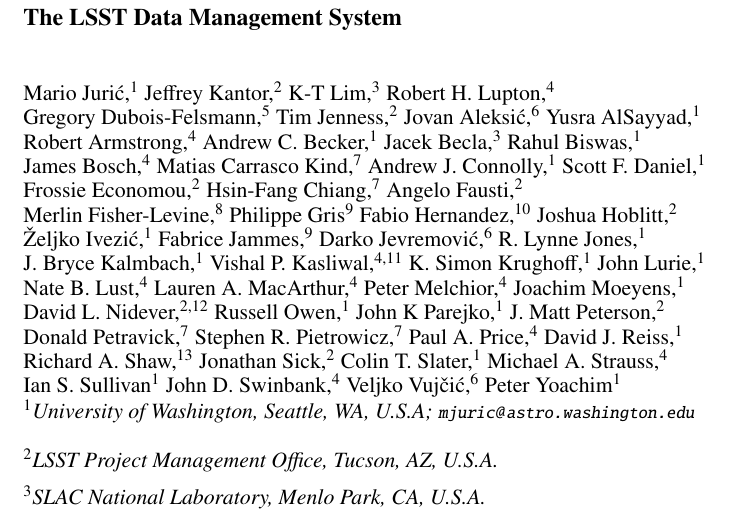
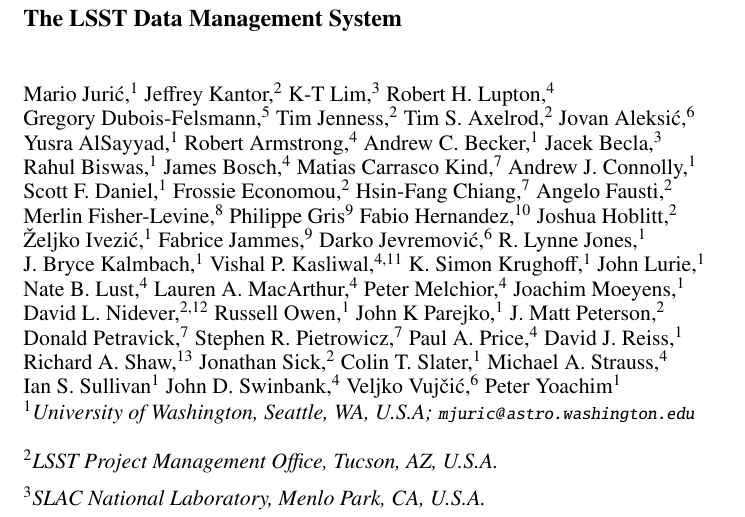
Before and after one commit to mjuric/adass-2015-paper, a LaTeX paper (O3-1.tex): part of page 1 of 10, cut so that both start at the same text. Compiled offline with pdfLaTeX.

Commit message:
Added Tim Axelrod as co-author

```diff
--- a/O3-1.tex
+++ b/O3-1.tex
@@ -28,6 +28,7 @@
 Robert~H.~Lupton,$^4$
 Gregory~Dubois-Felsmann,$^5$
 Tim~Jenness,$^2$
+Tim~S.~Axelrod,$^2$
 Jovan~Aleksi\'c,$^6$
 Yusra~AlSayyad,$^1$
 Robert~Armstrong,$^4$
```
Also changed, not shown: O3-1.pdf, O3-1.tex (1 more changed lines).
